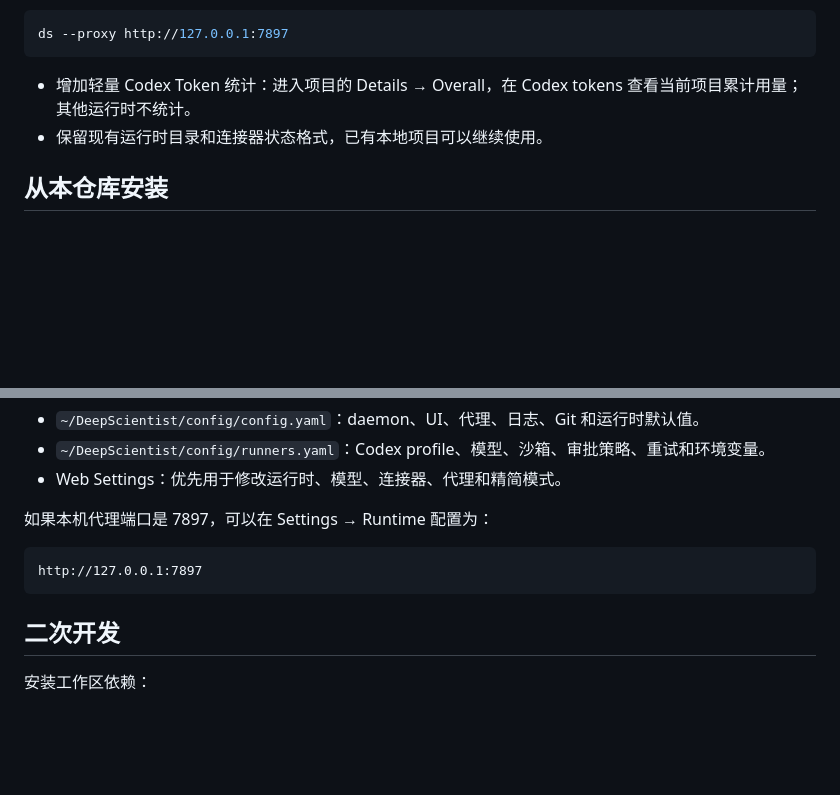
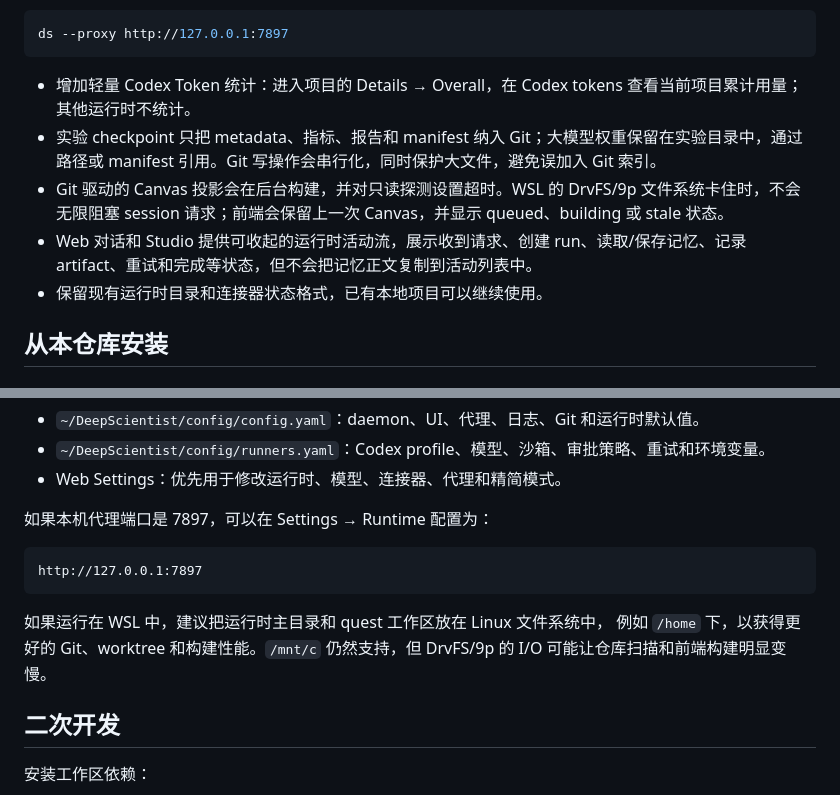
Before and after one commit to Bruan01/EEEE-scientist, a Markdown page: README_ZH.md, 2 parts joined by grey strips. Rendered like a GitHub page; blank space fills up the shorter version.

```diff
--- a/README_ZH.md
+++ b/README_ZH.md
@@ -37,6 +37,9 @@ ds --proxy http://127.0.0.1:7897
 ~~~
 
 - 增加轻量 Codex Token 统计：进入项目的 Details → Overall，在 Codex tokens 查看当前项目累计用量；其他运行时不统计。
+- 实验 checkpoint 只把 metadata、指标、报告和 manifest 纳入 Git；大模型权重保留在实验目录中，通过路径或 manifest 引用。Git 写操作会串行化，同时保护大文件，避免误加入 Git 索引。
+- Git 驱动的 Canvas 投影会在后台构建，并对只读探测设置超时。WSL 的 DrvFS/9p 文件系统卡住时，不会无限阻塞 session 请求；前端会保留上一次 Canvas，并显示 queued、building 或 stale 状态。
+- Web 对话和 Studio 提供可收起的运行时活动流，展示收到请求、创建 run、读取/保存记忆、记录 artifact、重试和完成等状态，但不会把记忆正文复制到活动列表中。
 - 保留现有运行时目录和连接器状态格式，已有本地项目可以继续使用。
 
 ## 从本仓库安装
@@ -109,6 +112,10 @@ ds --home /path/to/eeee-scientist-home
 http://127.0.0.1:7897
 ~~~
 
+如果运行在 WSL 中，建议把运行时主目录和 quest 工作区放在 Linux 文件系统中，
+例如 <code>/home</code> 下，以获得更好的 Git、worktree 和构建性能。<code>/mnt/c</code>
+仍然支持，但 DrvFS/9p 的 I/O 可能让仓库扫描和前端构建明显变慢。
+
 ## 二次开发
 
 安装工作区依赖：
```
Also changed, not shown: README.md (+17 -0 lines).
